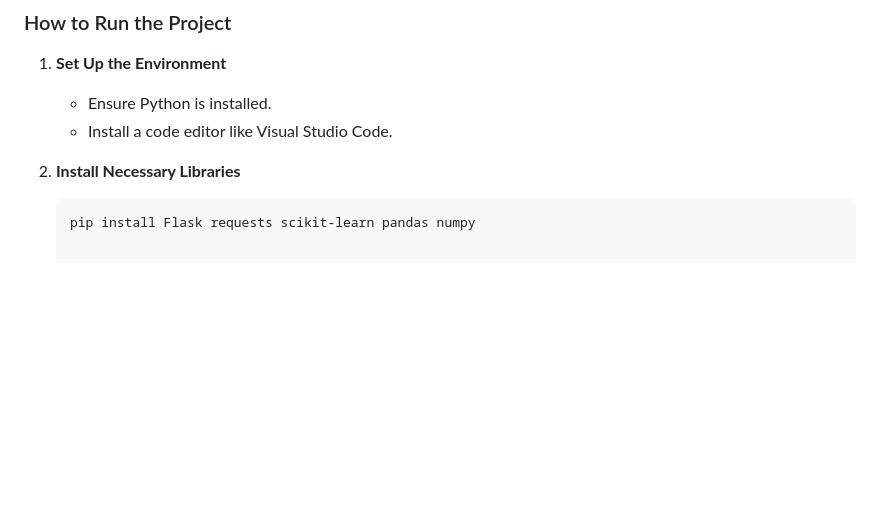
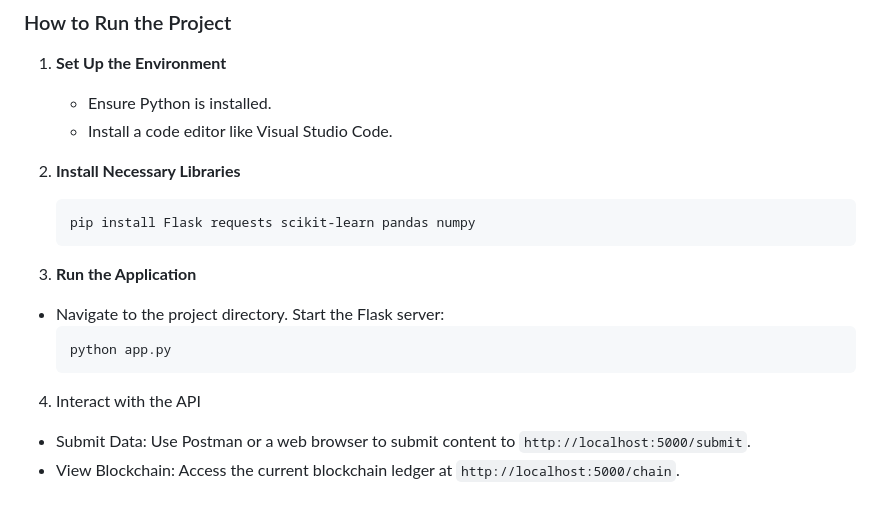
Before and after one commit to laufferw/blockchain_ai_project, a Markdown page: README.md, the part around the change. Rendered like a GitHub page; blank space fills up the shorter version.

Commit message:
update: added run application steps to readme

````diff
--- a/README.md
+++ b/README.md
@@ -49,3 +49,13 @@ We have successfully built the first version of our blockchain ledger, integrati
 2. **Install Necessary Libraries**
    ```bash
    pip install Flask requests scikit-learn pandas numpy
+3. **Run the Application**
+* Navigate to the project directory.
+Start the Flask server:
+    ```bash
+    python app.py
+4. Interact with the API
+* Submit Data: Use Postman or a web browser to submit content to
+`http://localhost:5000/submit`.
+* View Blockchain: Access the current blockchain ledger at
+`http://localhost:5000/chain`.
````
